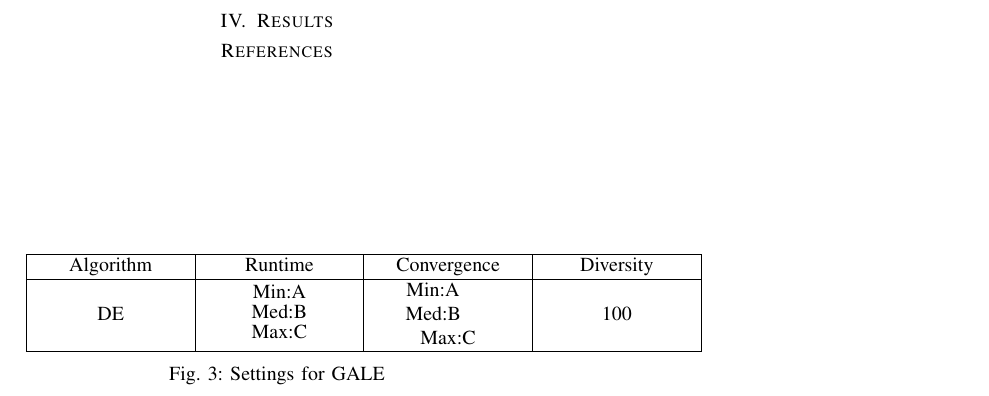
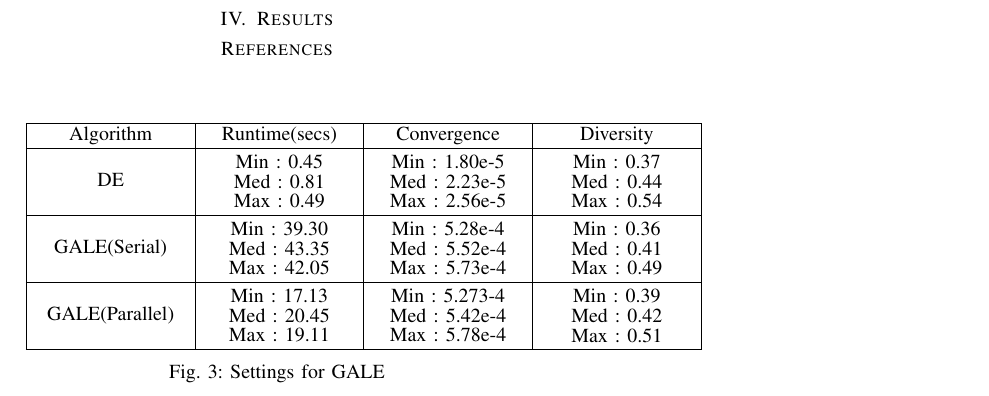
Before and after one commit to rahlk/Experimental-Algorithms, a LaTeX paper (Report/Midterm/Report.tex): part of the page, cut so that both start at the same text. Compiled offline with pdfLaTeX.

Commit message:
Updates from ShareLaTeX

```diff
--- a/Report/Midterm/Report.tex
+++ b/Report/Midterm/Report.tex
@@ -66,6 +66,10 @@
 \newcommand{\kw}[1]{\textit{#1}}
 \newcommand{\quart}[4]{\begin{picture}(80,6)
 	{\color{black}\put(#3,3){\circle*{2.5}}\put(#1,3){\line(1,0){#2}}}\end{picture}}
+\newcommand{\tc}{\centering\arraybackslash}
+\newcommand\topspace{\rule{0pt}{2.6ex}}       % Top strut
+\newcommand{\stack}[3]{\vskip 1mm\shortstack{Min : #1 \\ Med : #2 \\ Max : #3}}
+
 % New Commands
 
 \definecolor{Code}{rgb}{0,0,0}
@@ -139,10 +143,12 @@
 
 \begin{figure}
 \centering
-\begin{tabular}{| >{\centering\arraybackslash}m{1in} | >{\centering\arraybackslash}m{1in} | >{\centering\arraybackslash}m{1in} | >{\centering\arraybackslash}m{1in} |}
+\begin{tabular}{| >{\tc}m{1in} | >{\tc}m{1in} | >{\tc}m{1in} | >{\tc}m{1in} |}
 \hline
-Algorithm & Runtime & Convergence & Diversity \\ \hline
-DE & \shortstack{Min:A \\ Med:B \\ Max:C} & Min:A \newline Med:B \newline Max:C & 100   \\ \hline
+Algorithm & Runtime(secs) & Convergence & Diversity \\ \hline
+DE & \stack{0.45}{0.81}{0.49} & \stack{1.80e-5}{2.23e-5}{2.56e-5} & \stack{0.37}{0.44}{0.54} \\ \hline
+GALE(Serial) & \stack{39.30}{43.35}{42.05} & \stack{5.28e-4}{5.52e-4}{5.73e-4} & \stack{0.36}{0.41}{0.49} \\ \hline
+GALE(Parallel) & \stack{17.13}{20.45}{19.11} & \stack{5.273-4}{5.42e-4}{5.78e-4} & \stack{0.39}{0.42}{0.51} \\ \hline
 \end{tabular}
 \caption{Settings for GALE}
 \label{fig:results}
```
